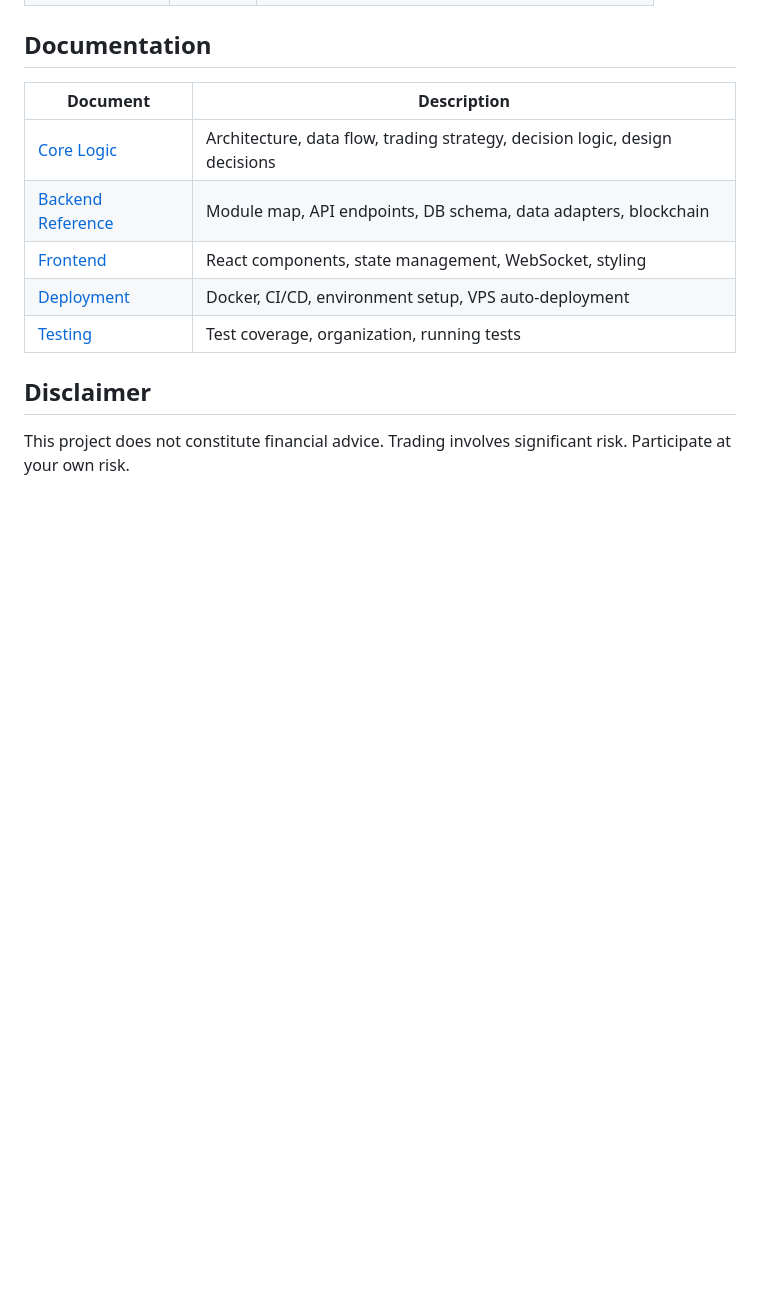
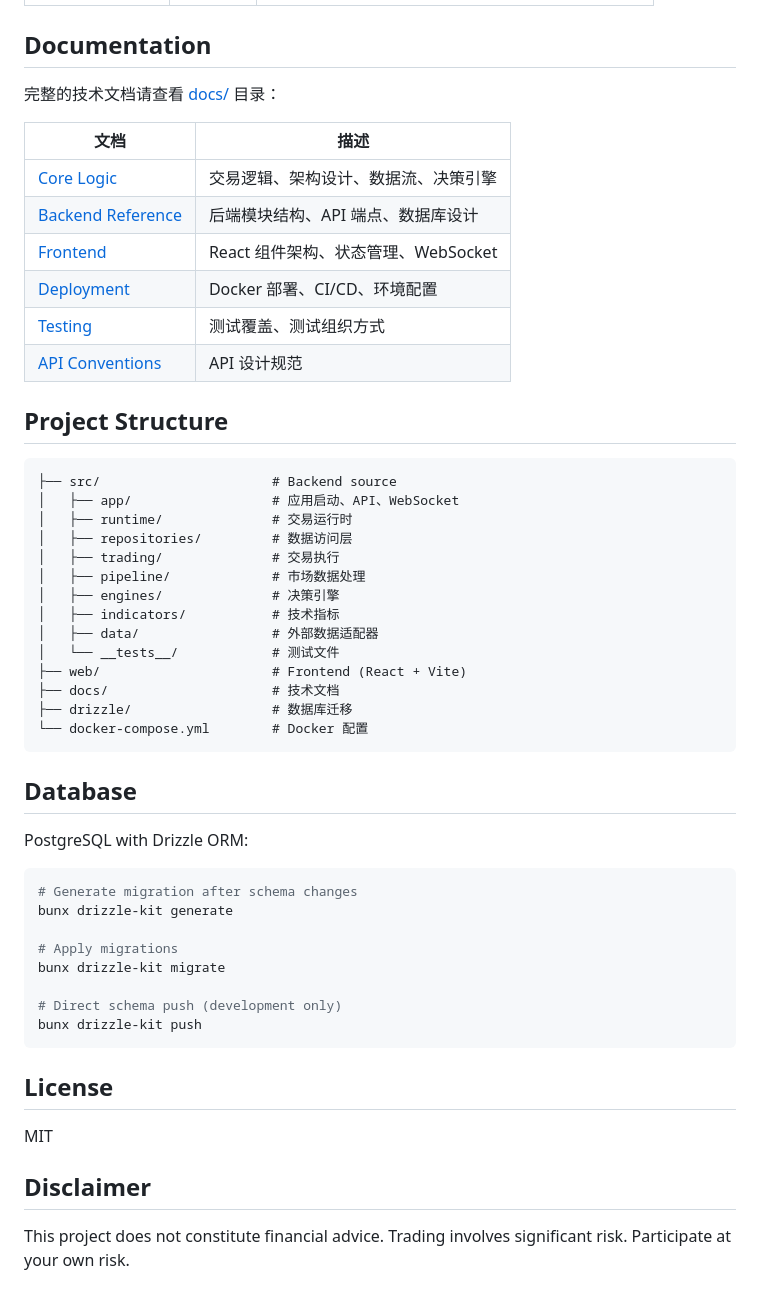
Before and after one commit to youming-ai/orakel, a Markdown page: README.md, the part around one of its changes. Rendered like a GitHub page; blank space fills up the shorter version.

````diff
--- a/README.md
+++ b/README.md
@@ -71,13 +78,54 @@ Key env vars:
 
 ## Documentation
 
-| Document | Description |
-|----------|-------------|
-| [Core Logic](./docs/core-logic.md) | Architecture, data flow, trading strategy, decision logic, design decisions |
-| [Backend Reference](./docs/backend.md) | Module map, API endpoints, DB schema, data adapters, blockchain |
-| [Frontend](./docs/frontend.md) | React components, state management, WebSocket, styling |
-| [Deployment](./docs/deployment.md) | Docker, CI/CD, environment setup, VPS auto-deployment |
-| [Testing](./docs/testing.md) | Test coverage, organization, running tests |
+完整的技术文档请查看 [docs/](./docs/) 目录：
+
+| 文档 | 描述 |
+|------|------|
+| [Core Logic](./docs/core-logic.md) | 交易逻辑、架构设计、数据流、决策引擎 |
+| [Backend Reference](./docs/backend.md) | 后端模块结构、API 端点、数据库设计 |
+| [Frontend](./docs/frontend.md) | React 组件架构、状态管理、WebSocket |
+| [Deployment](./docs/deployment.md) | Docker 部署、CI/CD、环境配置 |
+| [Testing](./docs/testing.md) | 测试覆盖、测试组织方式 |
+| [API Conventions](./docs/api-conventions.md) | API 设计规范 |
+
+## Project Structure
+
+```
+├── src/                      # Backend source
+│   ├── app/                  # 应用启动、API、WebSocket
+│   ├── runtime/              # 交易运行时
+│   ├── repositories/         # 数据访问层
+│   ├── trading/              # 交易执行
+│   ├── pipeline/             # 市场数据处理
+│   ├── engines/              # 决策引擎
+│   ├── indicators/           # 技术指标
+│   ├── data/                 # 外部数据适配器
+│   └── __tests__/            # 测试文件
+├── web/                      # Frontend (React + Vite)
+├── docs/                     # 技术文档
+├── drizzle/                  # 数据库迁移
+└── docker-compose.yml        # Docker 配置
+```
+
+## Database
+
+PostgreSQL with Drizzle ORM:
+
+```bash
+# Generate migration after schema changes
+bunx drizzle-kit generate
+
+# Apply migrations
+bunx drizzle-kit migrate
+
+# Direct schema push (development only)
+bunx drizzle-kit push
+```
+
+## License
+
+MIT
 
 ## Disclaimer
 
````
Also changed, not shown: other parts of README.md (+9 -2 lines), docs/README.md (added, +94 -0 lines).
